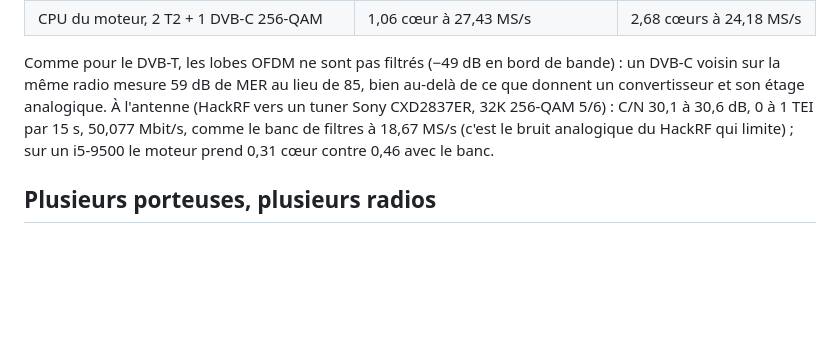
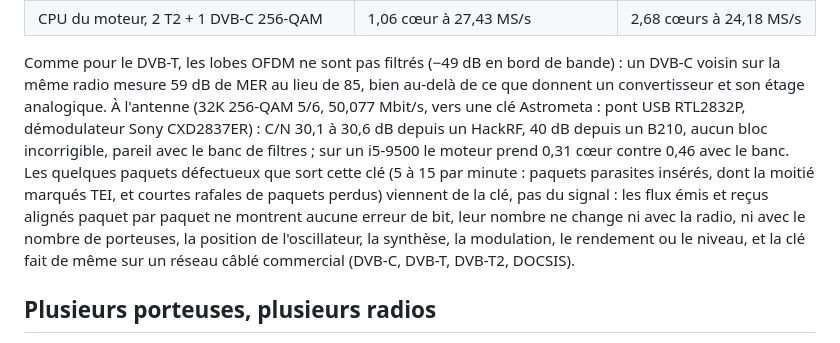
Before and after one commit to TrusterBSW/DVB-Tx, a Markdown page: README.fr.md, the part around the change. Rendered like a GitHub page; blank space fills up the shorter version.

```diff
--- a/README.fr.md
+++ b/README.fr.md
@@ -570,10 +570,15 @@ radio, partagée par toutes les porteuses T2 de même FFT, intervalle de garde e
 
 Comme pour le DVB-T, les lobes OFDM ne sont pas filtrés (−49 dB en bord de bande) : un DVB-C voisin
 sur la même radio mesure 59 dB de MER au lieu de 85, bien au-delà de ce que donnent un convertisseur
-et son étage analogique. À l'antenne (HackRF vers un tuner Sony CXD2837ER, 32K 256-QAM 5/6) : C/N
-30,1 à 30,6 dB, 0 à 1 TEI par 15 s, 50,077 Mbit/s, comme le banc de filtres à 18,67 MS/s (c'est le
-bruit analogique du HackRF qui limite) ; sur un i5-9500 le moteur prend 0,31 cœur contre 0,46 avec
-le banc.
+et son étage analogique. À l'antenne (32K 256-QAM 5/6, 50,077 Mbit/s, vers une clé Astrometa : pont
+USB RTL2832P, démodulateur Sony CXD2837ER) : C/N 30,1 à 30,6 dB depuis un HackRF, 40 dB depuis un
+B210, aucun bloc incorrigible, pareil avec le banc de filtres ; sur un i5-9500 le moteur prend 0,31
+cœur contre 0,46 avec le banc. Les quelques paquets défectueux que sort cette clé (5 à 15 par minute :
+paquets parasites insérés, dont la moitié marqués TEI, et courtes rafales de paquets perdus) viennent
+de la clé, pas du signal : les flux émis et reçus alignés paquet par paquet ne montrent aucune erreur
+de bit, leur nombre ne change ni avec la radio, ni avec le nombre de porteuses, la position de
+l'oscillateur, la synthèse, la modulation, le rendement ou le niveau, et la clé fait de même sur un
+réseau câblé commercial (DVB-C, DVB-T, DVB-T2, DOCSIS).
 
 ## Plusieurs porteuses, plusieurs radios
 
```
Also changed, not shown: README.md (+8 -3 lines).
